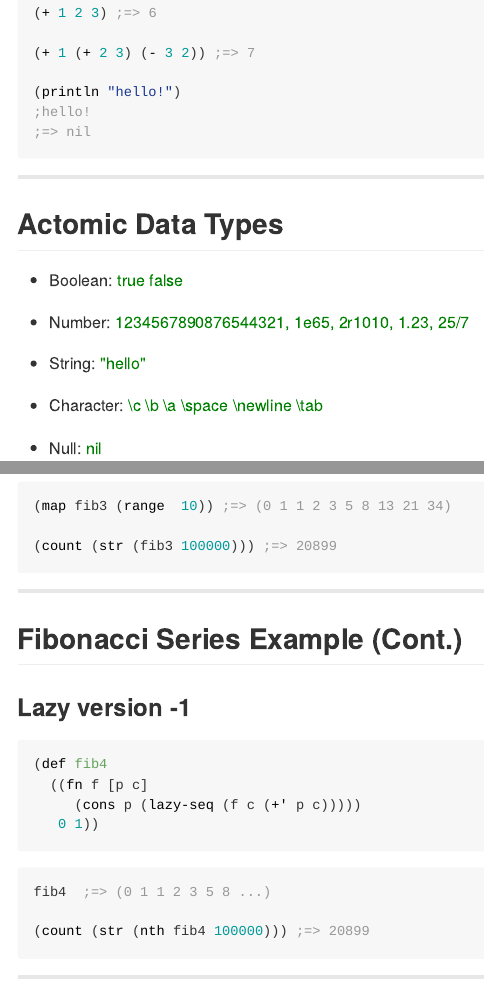
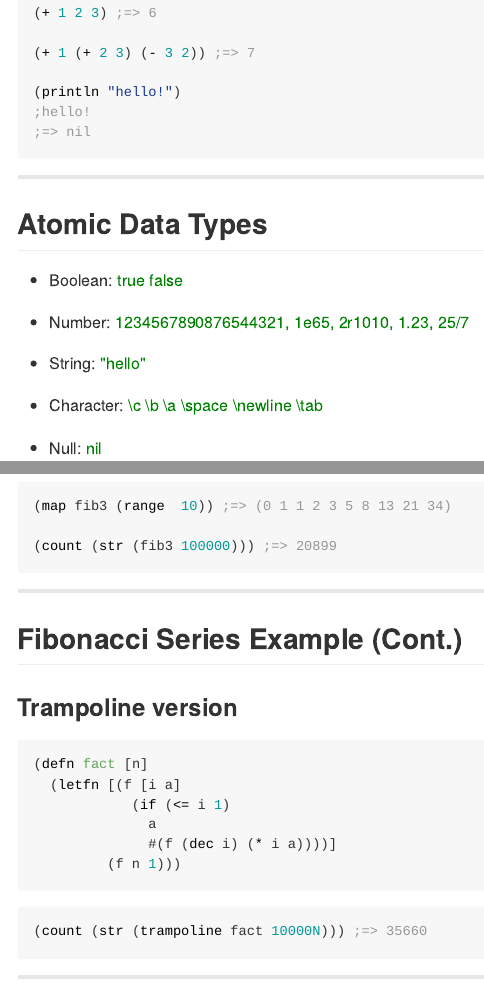
Before and after one commit to misgod/slide-clojure101, an R Markdown document (index.Rmd): the page in a window 1100 px wide, from 2750 px down, and a second part further down, joined at a grey line. The pictures show the output file index.md that the author committed with the source, drawn offline in the style of GitHub.

Commit message:
add trampoline

````diff
--- a/index.Rmd
+++ b/index.Rmd
@@ -151,7 +151,7 @@ A Clojure form, and parameter can also be a form.
 ```
 
 ---
-## Actomic Data Types
+## Atomic Data Types
 
 * Boolean:  <g> true false </g>
 
@@ -638,6 +637,22 @@ BTW ... **Curry** is a chain of partial functions each with a single argument
 
 (count (str (fib3 100000))) ;=> 20899
 
+```
+
+---
+## Fibonacci Series Example (Cont.)
+### Trampoline version
+```clojure
+(defn fact [n]
+  (letfn [(f [i a]
+            (if (<= i 1)
+              a
+              #(f (dec i) (* i a))))]
+         (f n 1)))
+```
+
+```clojure
+(count (str (trampoline fact 10000N))) ;=> 35660
 ```
 
 ---
````
Also changed, not shown: index.html, index.md, index.Rmd (1 more changed lines).
